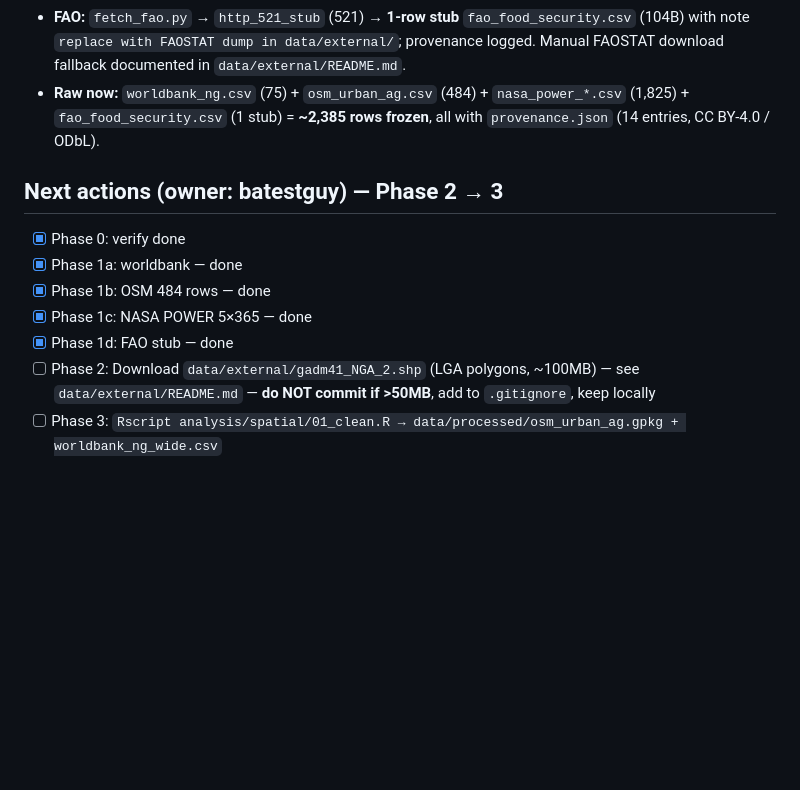
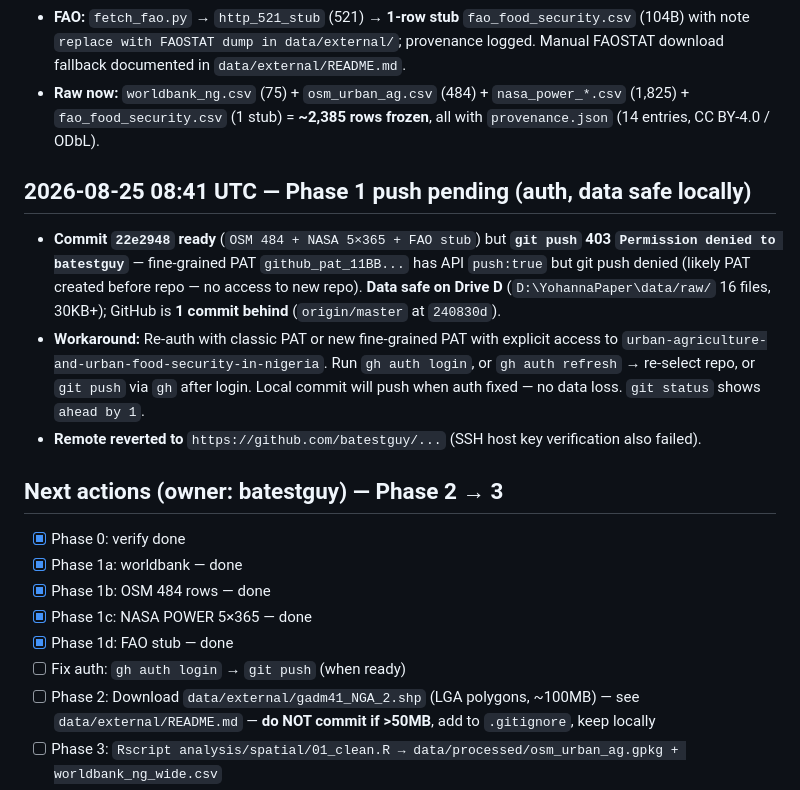
Before and after one commit to batestguy/urban-agriculture-and-urban-food-security-in-nigeria, a Markdown page: PROGRESS.md, the part around the change. Rendered like a GitHub page; blank space fills up the shorter version.

Commit message:
docs: note Phase 1 push 403 — fine-grained PAT needs repo access, data safe locally (ahead by 1)

```diff
--- a/PROGRESS.md
+++ b/PROGRESS.md
@@ -52,12 +52,18 @@
 - **FAO:** `fetch_fao.py` → `http_521_stub` (521) → **1-row stub** `fao_food_security.csv` (104B) with note `replace with FAOSTAT dump in data/external/`; provenance logged. Manual FAOSTAT download fallback documented in `data/external/README.md`.
 - **Raw now:** `worldbank_ng.csv` (75) + `osm_urban_ag.csv` (484) + `nasa_power_*.csv` (1,825) + `fao_food_security.csv` (1 stub) = **~2,385 rows frozen**, all with `provenance.json` (14 entries, CC BY-4.0 / ODbL).
 
+## 2026-08-25 08:41 UTC — Phase 1 push pending (auth, data safe locally)
+- **Commit `22e2948` ready** (`OSM 484 + NASA 5×365 + FAO stub`) but **`git push` 403 `Permission denied to batestguy`** — fine-grained PAT `github_pat_11BB...` has API `push:true` but git push denied (likely PAT created before repo — no access to new repo). **Data safe on Drive D** (`D:\YohannaPaper\data/raw/` 16 files, 30KB+); GitHub is **1 commit behind** (`origin/master` at `240830d`).
+- **Workaround:** Re-auth with classic PAT or new fine-grained PAT with explicit access to `urban-agriculture-and-urban-food-security-in-nigeria`. Run `gh auth login`, or `gh auth refresh` → re-select repo, or `git push` via `gh` after login. Local commit will push when auth fixed — no data loss. `git status` shows `ahead by 1`.
+- **Remote reverted to** `https://github.com/batestguy/...` (SSH host key verification also failed).
+
 ## Next actions (owner: batestguy) — Phase 2 → 3
 - [x] Phase 0: verify done
 - [x] Phase 1a: worldbank — done
 - [x] Phase 1b: OSM 484 rows — done
 - [x] Phase 1c: NASA POWER 5×365 — done
 - [x] Phase 1d: FAO stub — done
+- [ ] Fix auth: `gh auth login` → `git push` (when ready)
 - [ ] Phase 2: Download `data/external/gadm41_NGA_2.shp` (LGA polygons, ~100MB) — see `data/external/README.md` — **do NOT commit if >50MB**, add to `.gitignore`, keep locally
 - [ ] Phase 3: `Rscript analysis/spatial/01_clean.R → data/processed/osm_urban_ag.gpkg + worldbank_ng_wide.csv`
 
```
